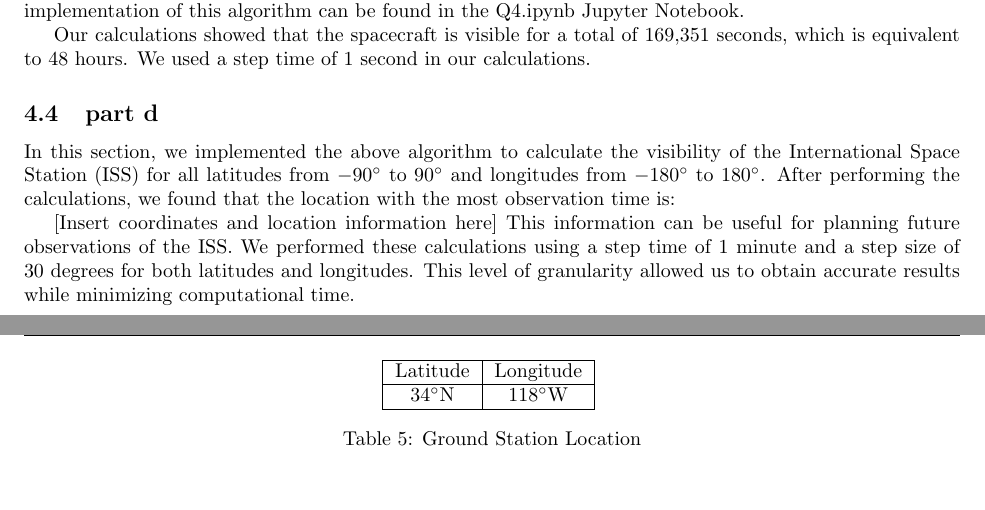
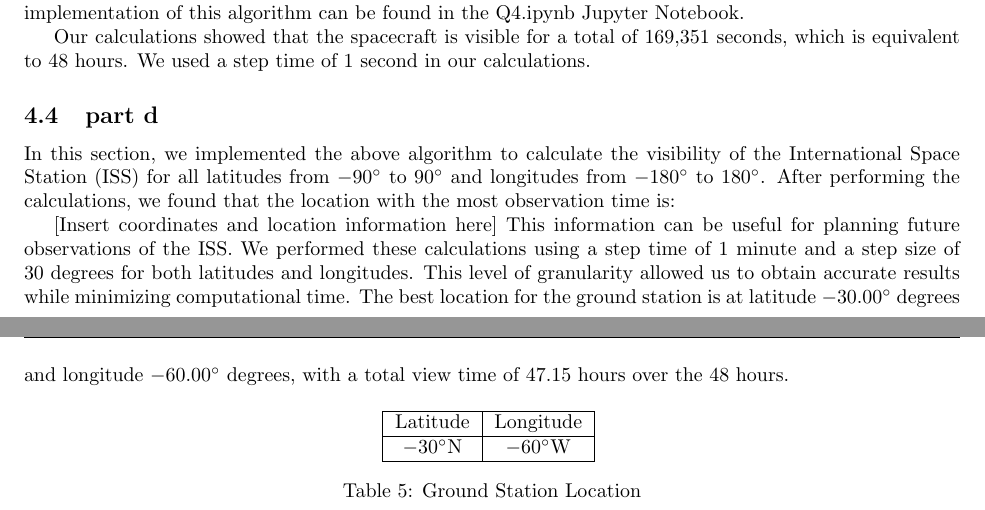
Before and after one commit to alibaniasad1999/Advanced_orbital_mechanics, a LaTeX problem sheet (HW/HW2/Report/HW2.tex, which reads HW/HW2/Report/Q4/Q4.tex): two parts of pages 7 and 8 of 9, joined at a grey line, cut so that both start at the same text, the shorter picture padded with empty space. Compiled offline with pdfLaTeX.

Commit message:
add colab data

```diff
--- a/HW/HW2/Report/Q4/Q4.tex
+++ b/HW/HW2/Report/Q4/Q4.tex
@@ -73,6 +73,7 @@ In this section, we implemented the above algorithm to calculate the visibility
 
 [Insert coordinates and location information here]
 This information can be useful for planning future observations of the ISS. We performed these calculations using a step time of 1 minute and a step size of 30 degrees for both latitudes and longitudes. This level of granularity allowed us to obtain accurate results while minimizing computational time.
+The best location for the ground station is at latitude \ang{-30.00} degrees and longitude \ang{-60.00} degrees, with a total view time of 47.15 hours over the 48 hours.
 \begin{table}[H]
     \centering
     \label{table:lat-long}
@@ -80,7 +81,7 @@ This information can be useful for planning future observations of the ISS. We p
     \hline
     Latitude & Longitude \\
     \hline
-    \ang{34}N & \ang{118}W \\
+    \ang{-30}N & \ang{-60}W \\
     \hline
     \end{tabular}
     \caption{Ground Station Location}
```
Also changed, not shown: HW/HW2/Report/HW2.pdf.
